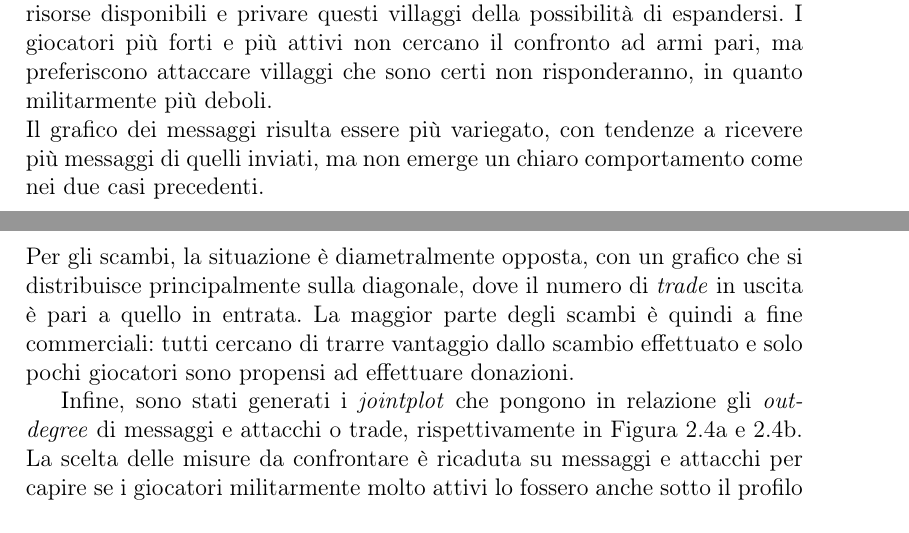
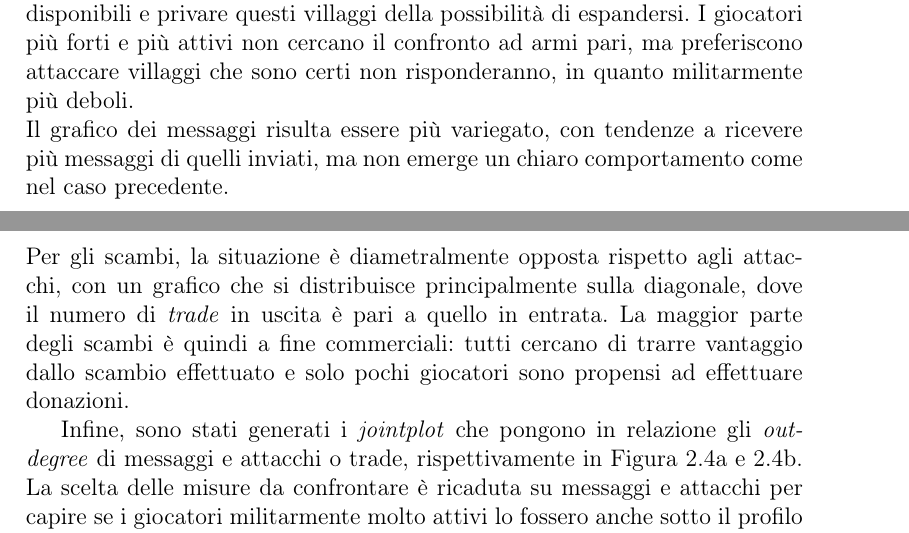
Before and after one commit to mistrello96/travian_analytics, a LaTeX thesis (Report/header.tex, which reads Report/Network_Analytics.tex): two parts of pages 8 and 10 of 38, joined at a grey line, cut so that both start at the same text. Compiled offline with pdfLaTeX.

```diff
--- a/Report/Network_Analytics.tex
+++ b/Report/Network_Analytics.tex
@@ -76,8 +76,8 @@
 \end{figure}
 
 Sono stati inoltre realizzati dei \textit{jointplot}, per mettere in relazione grado in ingresso ed in uscita dei nodi sui differenti layer, e i risultati sono riportati in Figura \ref{fig:join_degree}. Dai grafici emerge come, per quanto concerne le aggressioni, un elevato numero di attacchi compiuti corrisponde ad un basso numero di attacchi subiti, e viceversa. Questo dimostra la tendenza dei giocatori di attaccare avversari più deboli ripetutamente, al fine di ottenere tutte le risorse disponibili e privare questi villaggi della possibilità di espandersi. I giocatori più forti e più attivi non cercano il confronto ad armi pari, ma preferiscono attaccare villaggi che sono certi non risponderanno, in quanto militarmente più deboli.\\
-Il grafico dei messaggi risulta essere più variegato, con tendenze a ricevere più messaggi di quelli inviati, ma non emerge un chiaro comportamento come nei due casi precedenti.\\
-Per gli scambi, la situazione è diametralmente opposta, con un grafico che si distribuisce principalmente sulla diagonale, dove il numero di \textit{trade} in uscita è pari a quello in entrata. La maggior parte degli scambi è quindi a fine commerciali: tutti cercano di trarre vantaggio dallo scambio effettuato e solo pochi giocatori sono propensi ad effettuare donazioni.
+Il grafico dei messaggi risulta essere più variegato, con tendenze a ricevere più messaggi di quelli inviati, ma non emerge un chiaro comportamento come nel caso precedente.\\
+Per gli scambi, la situazione è diametralmente opposta rispetto agli attacchi, con un grafico che si distribuisce principalmente sulla diagonale, dove il numero di \textit{trade} in uscita è pari a quello in entrata. La maggior parte degli scambi è quindi a fine commerciali: tutti cercano di trarre vantaggio dallo scambio effettuato e solo pochi giocatori sono propensi ad effettuare donazioni.
 \begin{figure}
 	\centering
 	\subfloat[\textit{Jointplot} attacchi.]{%
```
Also changed, not shown: Report/Network_Analytics.tex (2 more changed lines), 1 other file.
